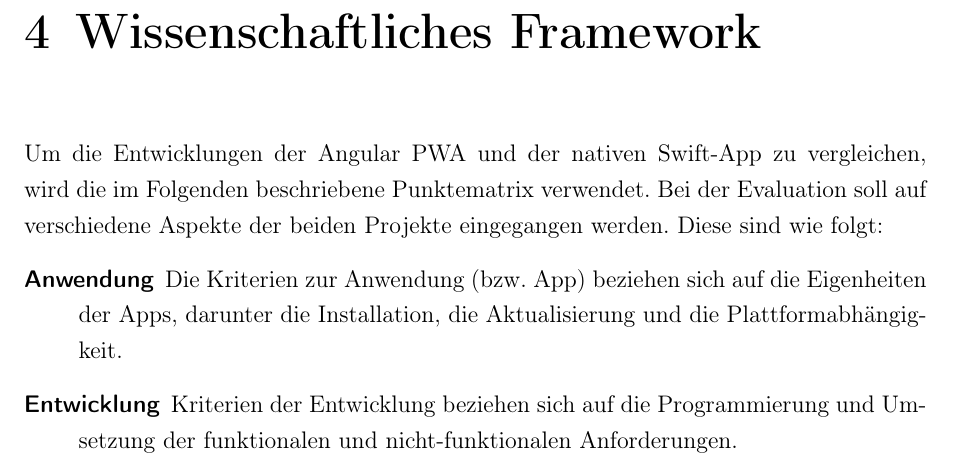
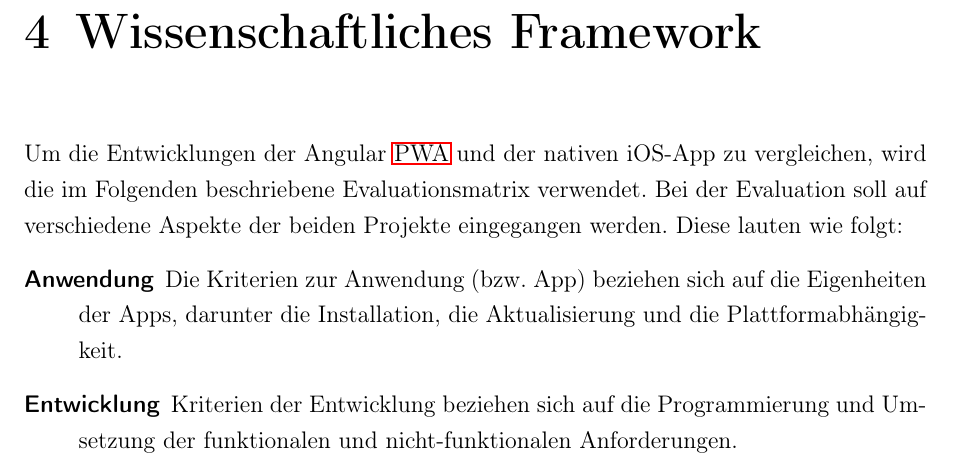
Before and after one commit to oliver-rudzinski/pwa-research-project, a LaTeX thesis (thesis-source/root.tex, which reads thesis-source/main-matter/4_Framework.tex): part of page 36 of 62, cut so that both start at the same text. Compiled offline with pdfLaTeX; a LaTeX package or settings file that is missing is left out.

Commit message:
Update 4_Framework.tex

```diff
--- a/thesis-source/main-matter/4_Framework.tex
+++ b/thesis-source/main-matter/4_Framework.tex
@@ -1,13 +1,10 @@
-Um die Entwicklungen der Angular PWA und der nativen Swift-App zu vergleichen, wird die im Folgenden beschriebene Punktematrix verwendet. Bei der Evaluation soll auf verschiedene Aspekte der beiden Projekte eingegangen werden. Diese sind wie folgt:
+Um die Entwicklungen der Angular \ac{pwa} und der nativen iOS-App zu vergleichen, wird die im Folgenden beschriebene Evaluationsmatrix verwendet. Bei der Evaluation soll auf verschiedene Aspekte der beiden Projekte eingegangen werden. Diese lauten wie folgt:
 \begin{description}
 	\item [Anwendung]
 		Die Kriterien zur Anwendung (bzw. App) beziehen sich auf die Eigenheiten der Apps, darunter die Installation, die Aktualisierung und die Plattformabhängigkeit.
 
 	\item [Entwicklung]
 		Kriterien der Entwicklung beziehen sich auf die Programmierung und Umsetzung der funktionalen und nicht-funktionalen Anforderungen.
-
-%	\item [Nutzung]
-%		Der Aspekt Nutzung betrachtet die Anwendung aus Nutzerperspektive.
 
 \end{description}
 
```
